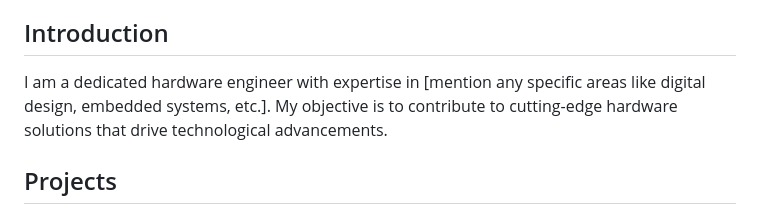
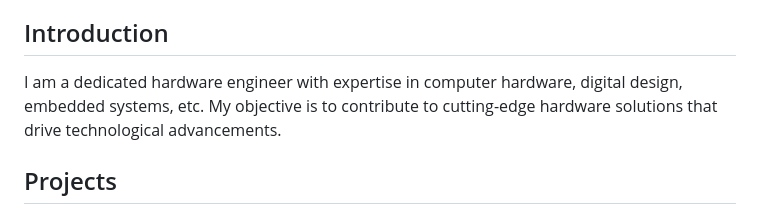
Before and after one commit to niladrridas/niladrridas.github.io, a Markdown page: README.md, the part around the change. Drawn GitHub-style.

```diff
--- a/README.md
+++ b/README.md
@@ -14,7 +14,7 @@ Welcome to my hardware engineering portfolio! This repository provides insight i
 
 ## Introduction
 
-I am a dedicated hardware engineer with expertise in [mention any specific areas like digital design, embedded systems, etc.]. My objective is to contribute to cutting-edge hardware solutions that drive technological advancements.
+I am a dedicated hardware engineer with expertise in computer hardware, digital design, embedded systems, etc. My objective is to contribute to cutting-edge hardware solutions that drive technological advancements.
 
 ## Projects
 
```
